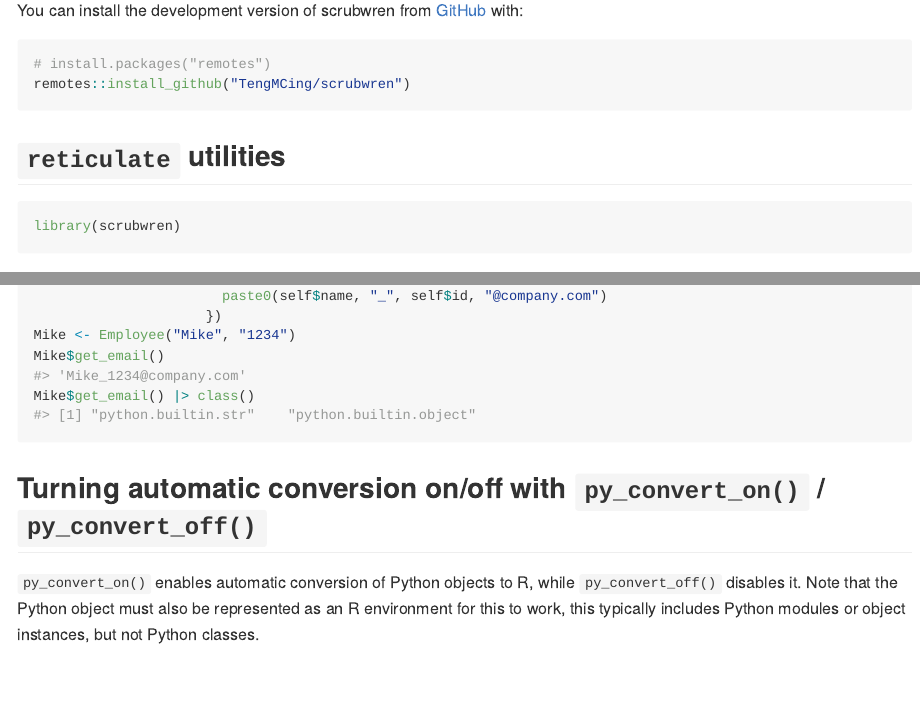
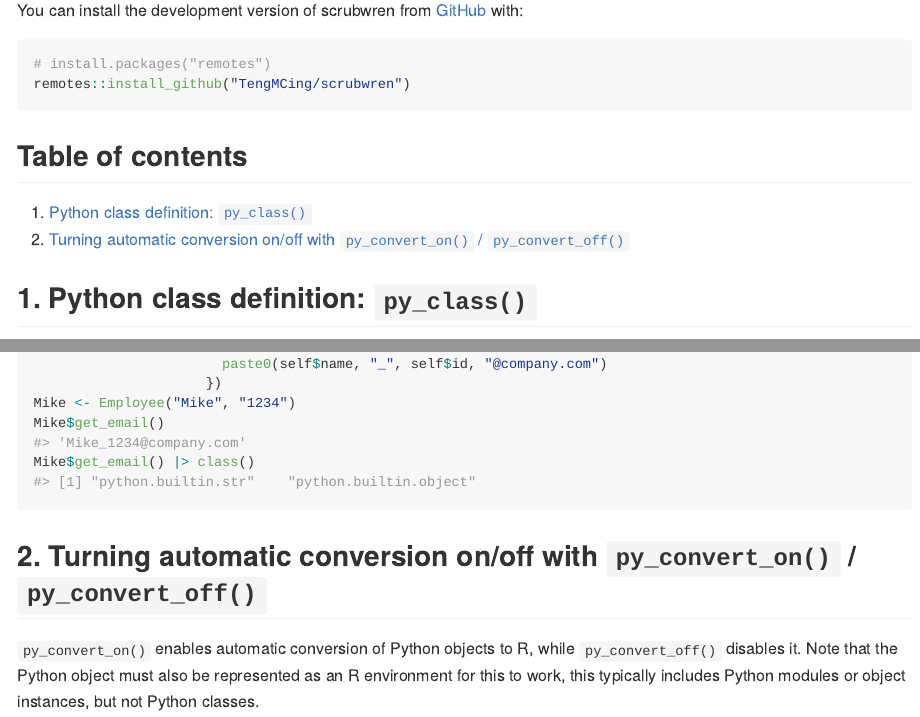
Before and after one commit to TengMCing/scrubwren, an R Markdown document (README.Rmd): the page in a window 1100 px wide, from 220 px down, and a second part further down, joined at a grey line. Rendered offline with R 4.5, knitr and Pandoc, with nearby package versions.

Commit message:
Update README

````diff
--- a/README.Rmd
+++ b/README.Rmd
@@ -29,7 +29,15 @@ You can install the development version of scrubwren from [GitHub](https://githu
 remotes::install_github("TengMCing/scrubwren")
 ```
 
-## `reticulate` utilities
+## Table of contents
+
+
+
+1. [Python class definition: `py_class()`](#py-class)
+2. [Turning automatic conversion on/off with `py_convert_on()` / `py_convert_off()`](#py-convert)
+
+
+## 1. Python class definition: `py_class()` {#py-class}
 
 ```{r}
 library(scrubwren)
@@ -59,7 +64,7 @@ Mike$get_email() |> class()
 ```
 
 
-## Turning automatic conversion on/off with `py_convert_on()` / `py_convert_off()`
+## 2. Turning automatic conversion on/off with `py_convert_on()` / `py_convert_off()` {#py-convert}
 
 `py_convert_on()` enables automatic conversion of Python objects to R, while `py_convert_off()` disables it. Note that the Python object must also be represented as an R environment for this to work, this typically includes Python modules or object instances, but not Python classes.
 
````
Also changed, not shown: README.md, README.Rmd (3 more changed lines).
